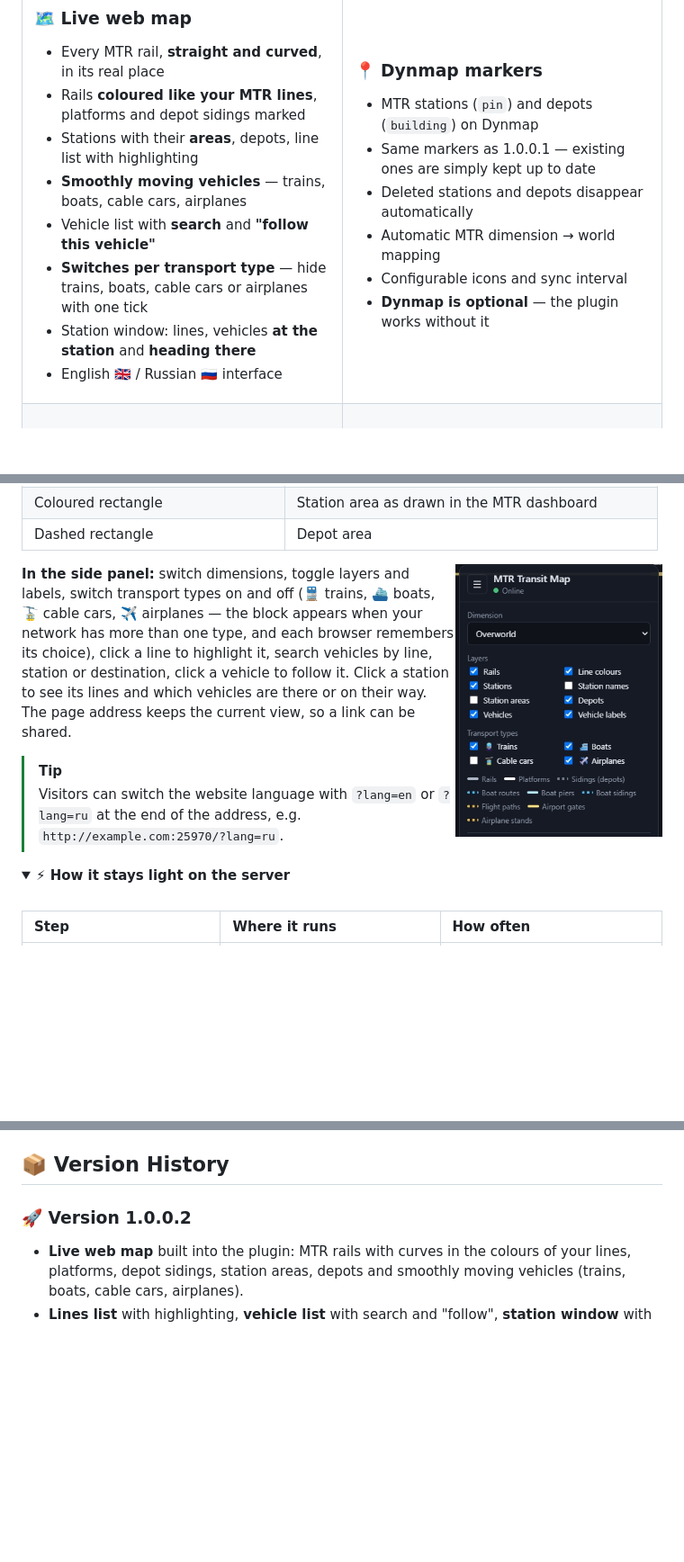
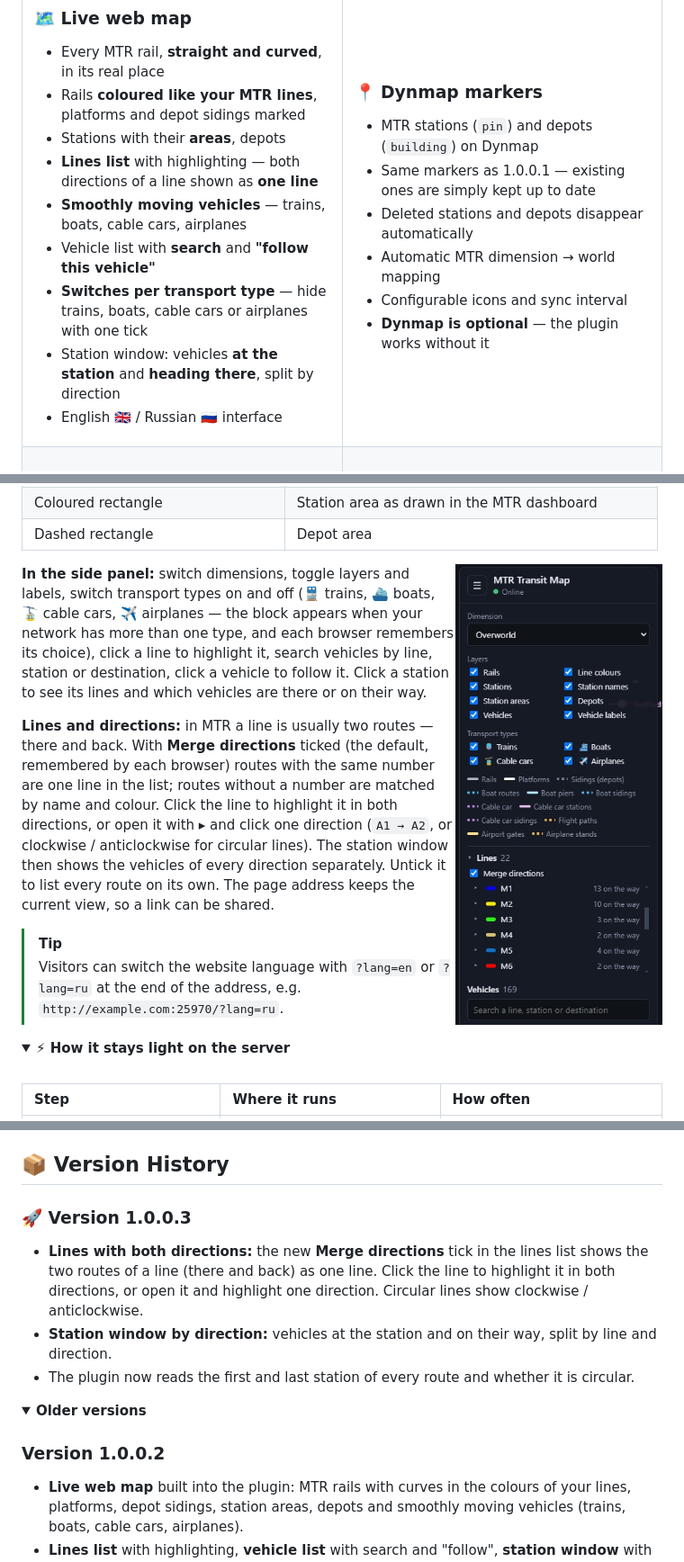
Before and after one commit to mdreval/MTR-Dynmap-Bridge, a Markdown page: README.md, 3 parts joined by grey strips. Shown at 90% size. Drawn GitHub-style; pictures changed too: docs/images/web-map-panel.jpg; folded sections open; blank space fills up the shorter version.

Commit message:
1.0.0.3: merge line directions, station window by direction

```diff
--- a/README.md
+++ b/README.md
@@ -31,11 +31,12 @@
 ### 🗺️ Live web map
 - Every MTR rail, **straight and curved**, in its real place
 - Rails **coloured like your MTR lines**, platforms and depot sidings marked
-- Stations with their **areas**, depots, line list with highlighting
+- Stations with their **areas**, depots
+- **Lines list** with highlighting — both directions of a line shown as **one line**
 - **Smoothly moving vehicles** — trains, boats, cable cars, airplanes
 - Vehicle list with **search** and **"follow this vehicle"**
 - **Switches per transport type** — hide trains, boats, cable cars or airplanes with one tick
-- Station window: lines, vehicles **at the station** and **heading there**
+- Station window: vehicles **at the station** and **heading there**, split by direction
 - English 🇬🇧 / Russian 🇷🇺 interface
 
 </td>
@@ -106,9 +107,11 @@ Open `http://<server-ip>:25970/` in any browser (or type `/mtrmap` in game). No
 | Coloured rectangle | Station area as drawn in the MTR dashboard |
 | Dashed rectangle | Depot area |
 
-<img src="docs/images/web-map-panel.jpg" alt="Side panel: layers and transport type switches" width="230" align="right" />
+<img src="docs/images/web-map-panel.jpg" alt="Side panel: layers, transport type switches and the lines list" width="230" align="right" />
 
-**In the side panel:** switch dimensions, toggle layers and labels, switch transport types on and off (🚆 trains, ⛴️ boats, 🚡 cable cars, ✈️ airplanes — the block appears when your network has more than one type, and each browser remembers its choice), click a line to highlight it, search vehicles by line, station or destination, click a vehicle to follow it. Click a station to see its lines and which vehicles are there or on their way. The page address keeps the current view, so a link can be shared.
+**In the side panel:** switch dimensions, toggle layers and labels, switch transport types on and off (🚆 trains, ⛴️ boats, 🚡 cable cars, ✈️ airplanes — the block appears when your network has more than one type, and each browser remembers its choice), click a line to highlight it, search vehicles by line, station or destination, click a vehicle to follow it. Click a station to see its lines and which vehicles are there or on their way.
+
+**Lines and directions:** in MTR a line is usually two routes — there and back. With **Merge directions** ticked (the default, remembered by each browser) routes with the same number are one line in the list; routes without a number are matched by name and colour. Click the line to highlight it in both directions, or open it with ▸ and click one direction (`A1 → A2`, or clockwise / anticlockwise for circular lines). The station window then shows the vehicles of every direction separately. Untick it to list every route on its own. The page address keeps the current view, so a link can be shared.
 
 > [!TIP]
 > Visitors can switch the website language with `?lang=en` or `?lang=ru` at the end of the address, e.g. `http://example.com:25970/?lang=ru`.
@@ -530,7 +533,15 @@ Restart the server after changing `language`, then reload the page with <kbd>Ctr
 
 ## 📦 Version History
 
-### 🚀 Version 1.0.0.2
+### 🚀 Version 1.0.0.3
+- **Lines with both directions:** the new **Merge directions** tick in the lines list shows the two routes of a line (there and back) as one line. Click the line to highlight it in both directions, or open it and highlight one direction. Circular lines show clockwise / anticlockwise.
+- **Station window by direction:** vehicles at the station and on their way, split by line and direction.
+- The plugin now reads the first and last station of every route and whether it is circular.
+
+<details>
+<summary><b>Older versions</b></summary>
+
+### Version 1.0.0.2
 - **Live web map** built into the plugin: MTR rails with curves in the colours of your lines, platforms, depot sidings, station areas, depots and smoothly moving vehicles (trains, boats, cable cars, airplanes).
 - **Lines list** with highlighting, **vehicle list** with search and "follow", **station window** with lines, vehicles at the station and vehicles heading there.
 - **Transport type switches** on the website: trains, boats, cable cars and airplanes can each be hidden with a tick.
```
Also changed, not shown: other parts of README.md (+4 -7 lines), RELEASE_NOTES.md (+22 -50 lines), docs/images/README.md (+2 -1 lines), docs/images/web-map-lines-merged.jpg (added), 11 other files.
